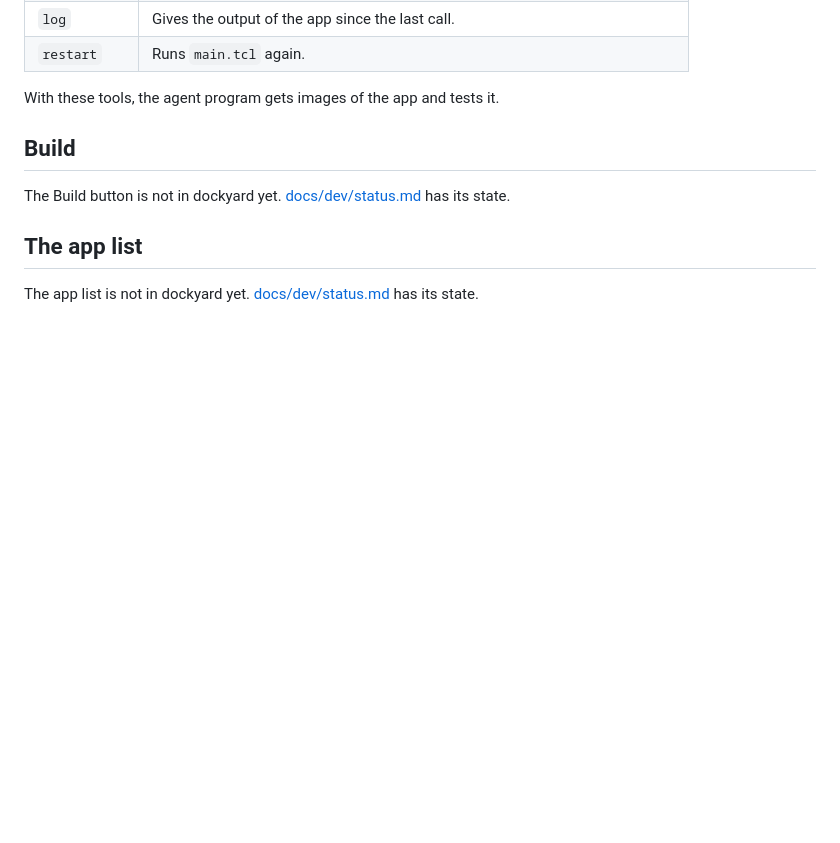
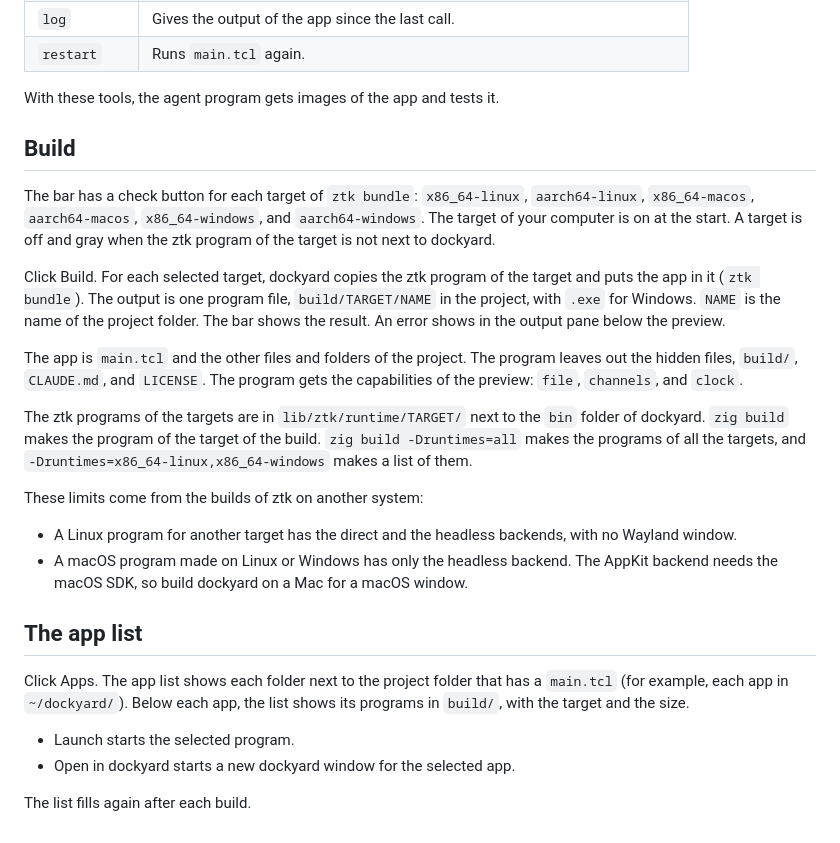
Before and after one commit to beetlebugorg/dockyard, a Markdown page: docs/guide.md, the part around the change. GitHub-like rendering; blank space fills up the shorter version.

```diff
--- a/docs/guide.md
+++ b/docs/guide.md
@@ -77,8 +77,24 @@ With these tools, the agent program gets images of the app and tests it.
 
 ## Build
 
-The Build button is not in dockyard yet. [docs/dev/status.md](dev/status.md) has its state.
+The bar has a check button for each target of `ztk bundle`: `x86_64-linux`, `aarch64-linux`, `x86_64-macos`, `aarch64-macos`, `x86_64-windows`, and `aarch64-windows`. The target of your computer is on at the start. A target is off and gray when the ztk program of the target is not next to dockyard.
+
+Click Build. For each selected target, dockyard copies the ztk program of the target and puts the app in it (`ztk bundle`). The output is one program file, `build/TARGET/NAME` in the project, with `.exe` for Windows. `NAME` is the name of the project folder. The bar shows the result. An error shows in the output pane below the preview.
+
+The app is `main.tcl` and the other files and folders of the project. The program leaves out the hidden files, `build/`, `CLAUDE.md`, and `LICENSE`. The program gets the capabilities of the preview: `file`, `channels`, and `clock`.
+
+The ztk programs of the targets are in `lib/ztk/runtime/TARGET/` next to the `bin` folder of dockyard. `zig build` makes the program of the target of the build. `zig build -Druntimes=all` makes the programs of all the targets, and `-Druntimes=x86_64-linux,x86_64-windows` makes a list of them.
+
+These limits come from the builds of ztk on another system:
+
+- A Linux program for another target has the direct and the headless backends, with no Wayland window.
+- A macOS program made on Linux or Windows has only the headless backend. The AppKit backend needs the macOS SDK, so build dockyard on a Mac for a macOS window.
 
 ## The app list
 
-The app list is not in dockyard yet. [docs/dev/status.md](dev/status.md) has its state.
+Click Apps. The app list shows each folder next to the project folder that has a `main.tcl` (for example, each app in `~/dockyard/`). Below each app, the list shows its programs in `build/`, with the target and the size.
+
+- Launch starts the selected program.
+- Open in dockyard starts a new dockyard window for the selected app.
+
+The list fills again after each build.
```
Also changed, not shown: README.md (+3 -2 lines), docs/dev/status.md (+9 -7 lines), docs/images/dockyard-dark.png, docs/images/dockyard-light.png, 6 other files.
